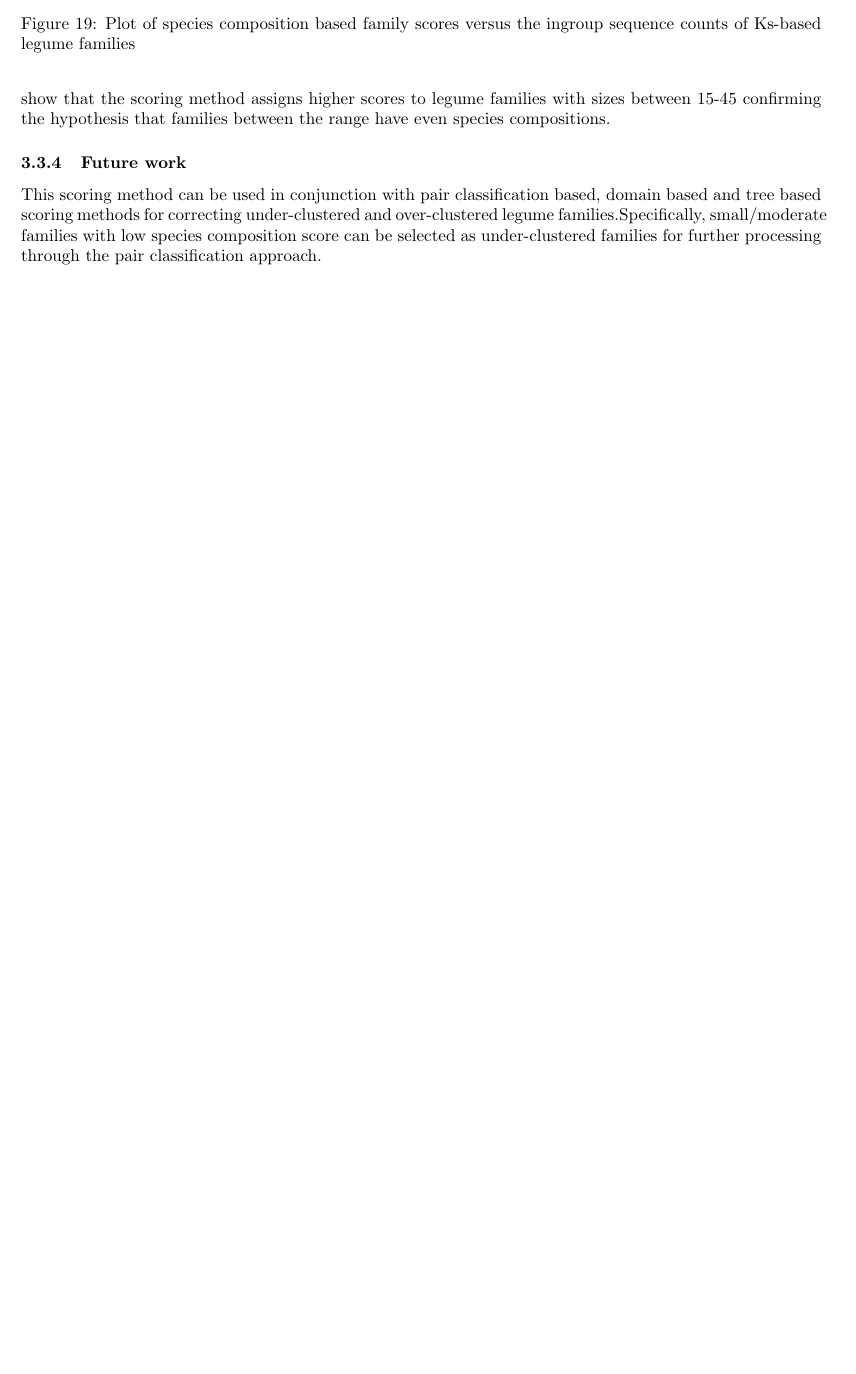
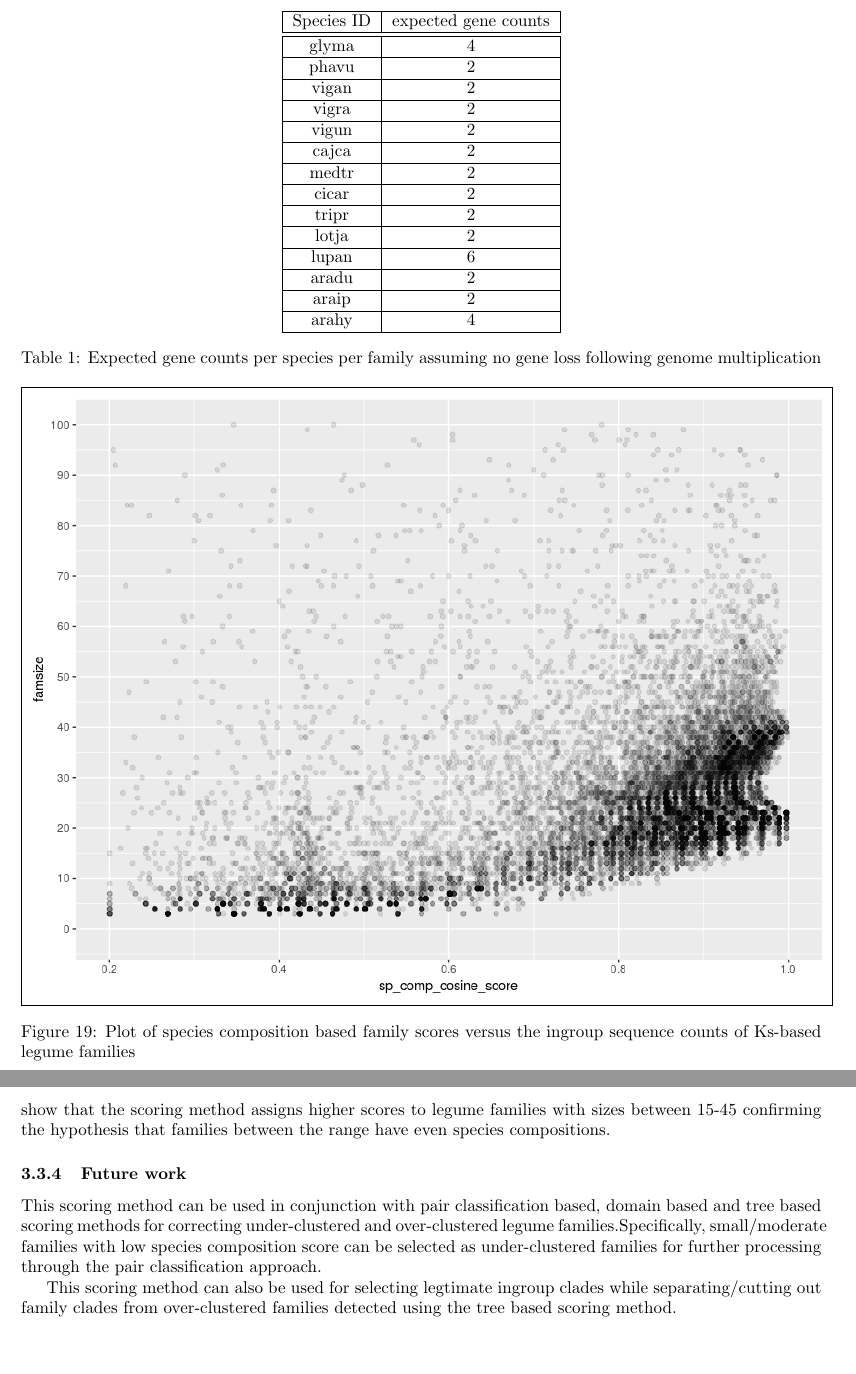
Before and after one commit to akshayayadav/proposal, a LaTeX paper (methods-gene-families.tex): part of page 24 of 31 before the commit and two parts of pages 24 and 25 of 33 after it, the two joined at a grey line, cut at the place of the change, the shorter picture padded with empty space. Compiled offline with pdfLaTeX.

Commit message:
changes to species comp based score

```diff
--- a/methods-gene-families.tex
+++ b/methods-gene-families.tex
@@ -284,7 +287,47 @@
 		\subsubsection{Preliminary results}
 		The species composition based scoring  was applied to Ks-based legume families built from 14 ingroup legume species and 4 outgroup species. The expected count vector corresponding to the 14 legume species was inferred using the histories of the WGD detected in the evolution of the legume species. A WGD has occurred the common ancestor the legume species about 55 Mya (PGWD). Also, lineage specific  WGD and WGT have occurred in soybean and lupin, respectively. Moreover, the tetraploid peanut, \textit{Arachis hypogea} is an allopolyploid evolved for the two diploid Arachis species. Therefore, 4 soybean genes, 6 Lupin genes, 4 Arachis hypogea and 2 genes from rest of the 11 species can be expected to be present in families, assuming no gene loss during family evolution.
 
-		The expected count vector was calculated as number of expected number of genes per species (Table). All the legume families were scored by comparing the expected counts vector to the observed species counts through cosine similarity function. The plot (Figure ~\ref{fig:scatter_famsize_vs_species_comp_cosine_score}) of species composition based family scores versus the ingroup sequence counts was obtained to study the relationship between family size that the scores. The plot shows that small families with highly uneven species composition have lower scores and the scores increase linearly as the ingroup sequence count increases.
+		The expected count vector was obtained as number of expected number of genes per species (Table  ~\ref{tab:exp_gene_count_table}). All the legume families were scored by comparing the expected counts vector to the observed species counts using cosine similarity function. The plot (Figure ~\ref{fig:scatter_famsize_vs_species_comp_cosine_score}) of species composition based family scores versus the ingroup sequence counts was obtained to study the relationship between family size that the scores. The plot shows that small families with highly uneven species composition have lower scores and the scores increase as the ingroup sequence count increases.
+
+		\begin{table}[h!]
+			\centering
+			\begin{tabular}{|c |c |}
+				\hline
+				Species ID & expected gene counts \\
+				\hline\hline
+				glyma & 4 \\
+				\hline
+				phavu & 2 \\
+				\hline
+				vigan & 2 \\
+				\hline
+				vigra & 2 \\
+				\hline
+				vigun & 2 \\
+				\hline
+				cajca & 2 \\
+				\hline
+				medtr & 2 \\
+				\hline
+				cicar & 2 \\
+				\hline
+				tripr & 2 \\
+				\hline
+				lotja & 2 \\
+				\hline
+				lupan & 6 \\
+				\hline
+				aradu & 2 \\
+				\hline
+				araip & 2 \\
+				\hline
+				arahy & 4 \\
+				\hline
+			\end{tabular}
+			\caption{Expected gene counts per species per family assuming no gene loss following genome multiplication}
+			\label{tab:exp_gene_count_table}
+		\end{table}
+
 
 		The legume families fall into at least 2 distinct size classes viz., families which seem to have lost the duplicate gene resulting from the Papilionoid WGD and those which seem to have retained the duplicate gene from the WGD. Families with ingroup sequence counts between 15-45 have highest composition scores with two distinct peaks between 15-30 and  30-45. These peaks correspond to the two types of legume families that have either lost or retained the PWGD duplicate.
 
@@ -301,8 +344,11 @@
 
 		\subsubsection{Future work}
 		This scoring method can be used in conjunction with pair classification based, domain based and tree based scoring methods for correcting under-clustered and over-clustered legume families.Specifically, small/moderate families with low species composition score can be selected as under-clustered families for further processing through the pair classification approach.
+
+		This scoring method can also be used for selecting legtimate ingroup clades while separating/cutting out family clades from over-clustered families detected using the tree based scoring method.
+
+
 	\pagebreak
-
 
 	\section{Objective 3: Developing workflow for building consensus families from multiple family sets}
 	Family consistency can be assessed by comparing families generated by different family construction methods. This workflow involves comparing the 2 sets of families, obtained from 2 different family building approaches, to establish family correspondences between the 2 sets; which family from one set best corresponds to which family from the second set. Degrees of overlaps between corresponding families, between the two sets, can be used as measure of family consistency.
```
Also changed, not shown: figures/collecting_non_fam_seqs.png, methods-gene-families.pdf, methods-gene-families.tex (25 more changed lines), 4 other files.
